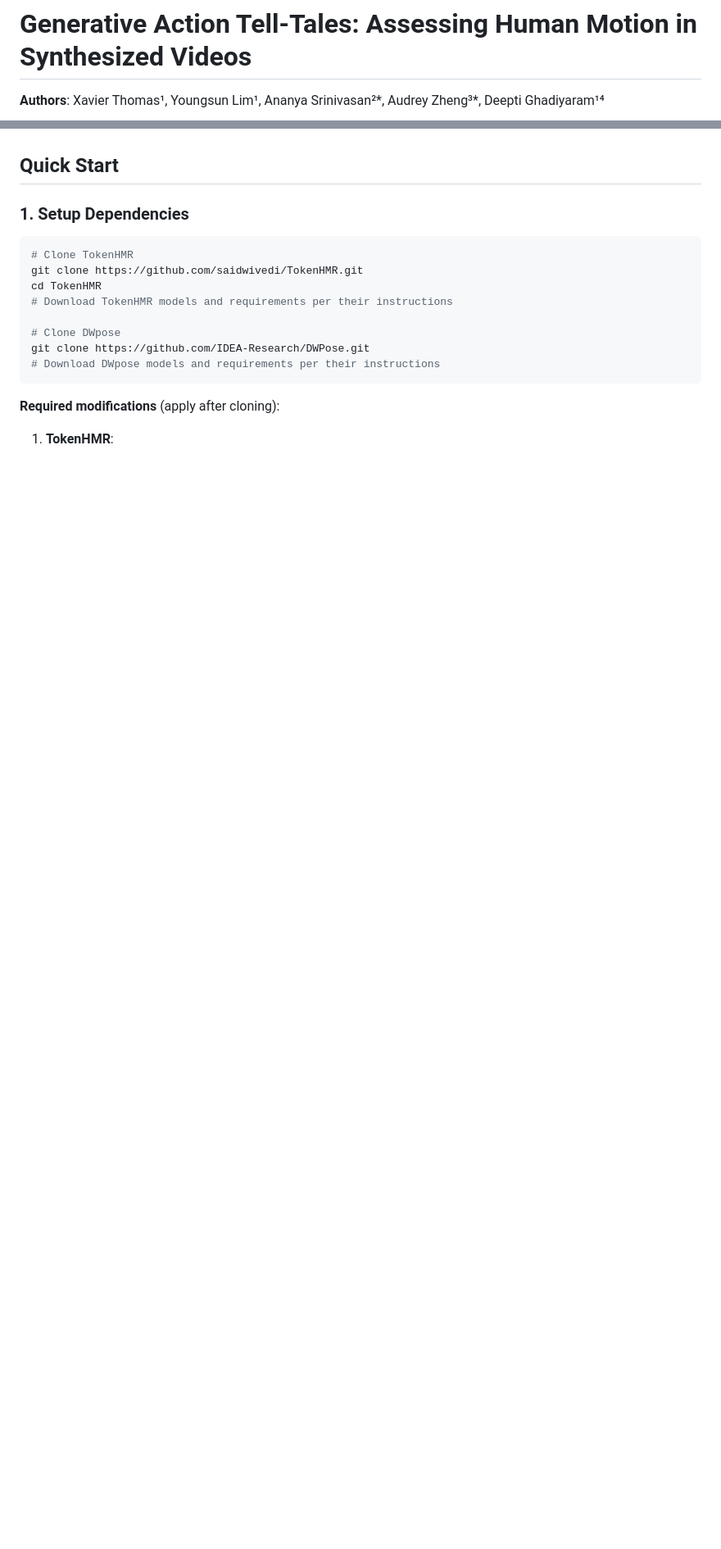
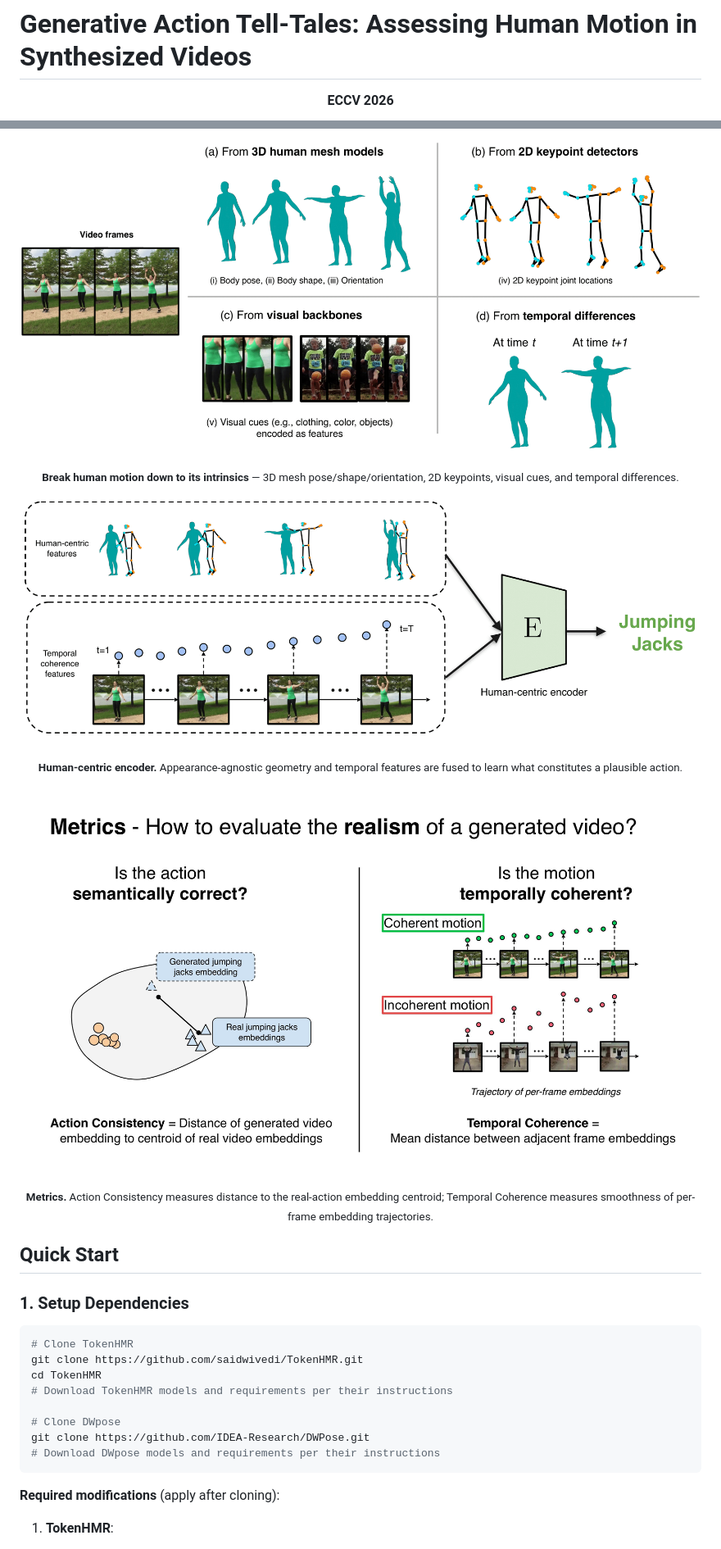
Before and after one commit to XThomasBU/video-gen-evals, a Markdown page: README.md, 2 parts joined by grey strips. Shown: that part at 82% size. Drawn GitHub-style; pictures changed too: assets/intrinsics.png (added), assets/metrics.jpg (added), assets/teaser.png (added); blank space fills up the shorter version.

```diff
--- a/README.md
+++ b/README.md
@@ -1,4 +1,6 @@
 # Generative Action Tell-Tales: Assessing Human Motion in Synthesized Videos
 
-**Authors**: Xavier Thomas¹, Youngsun Lim¹, Ananya Srinivasan²*, Audrey Zheng³*, Deepti Ghadiyaram¹⁴
+<p align="center">
+  <strong>ECCV 2026</strong>
+</p>
 
@@ -11,3 +59,26 @@ PyTorch implementation for evaluating human motion quality in synthesized videos
+<p align="center">
+  <img src="assets/intrinsics.png" alt="Breaking human motion into intrinsics" width="100%">
+</p>
+
+<p align="center">
+  <sub><b>Break human motion down to its intrinsics</b> — 3D mesh pose/shape/orientation, 2D keypoints, visual cues, and temporal differences.</sub>
+</p>
+
+<p align="center">
+  <img src="assets/teaser.png" alt="Human-centric encoder" width="100%">
+</p>
+
+<p align="center">
+  <sub><b>Human-centric encoder.</b> Appearance-agnostic geometry and temporal features are fused to learn what constitutes a plausible action.</sub>
+</p>
+
+<p align="center">
+  <img src="assets/metrics.jpg" alt="Action Consistency and Temporal Coherence metrics" width="100%">
+</p>
+
+<p align="center">
+  <sub><b>Metrics.</b> Action Consistency measures distance to the real-action embedding centroid; Temporal Coherence measures smoothness of per-frame embedding trajectories.</sub>
+</p>
 
 ## Quick Start
 
```
Also changed, not shown: other parts of README.md (+56 -13 lines), assets/hero.png (added), 2 other files.
